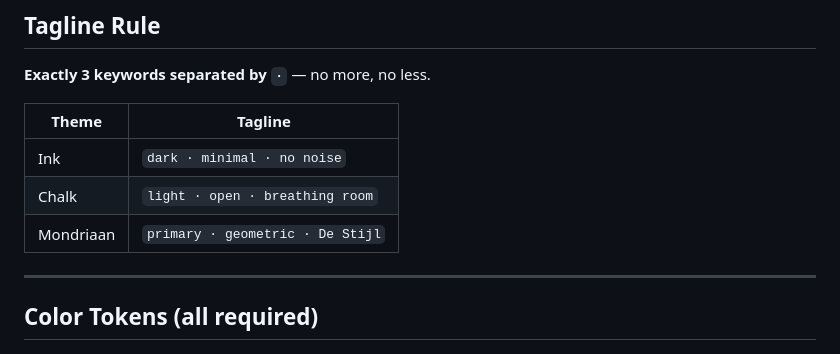
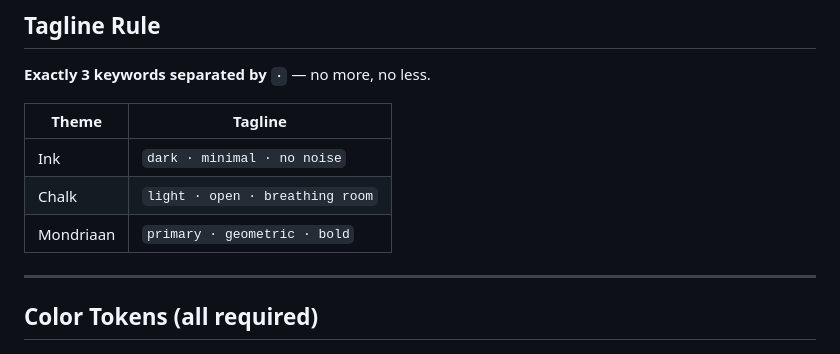
Before and after one commit to preijm/peter-and-co, a Markdown page: THEMES.md, the part around the change. Rendered like a GitHub page.

```diff
--- a/THEMES.md
+++ b/THEMES.md
@@ -26,7 +26,7 @@ Themes that fully replace the page layout also set `mondriaan: true`.
 |------------|----------------------------------|
 | Ink        | `dark · minimal · no noise`      |
 | Chalk      | `light · open · breathing room`  |
-| Mondriaan  | `primary · geometric · De Stijl` |
+| Mondriaan  | `primary · geometric · bold`     |
 
 ---
 
```
Also changed, not shown: README.md (+1 -1 lines).
